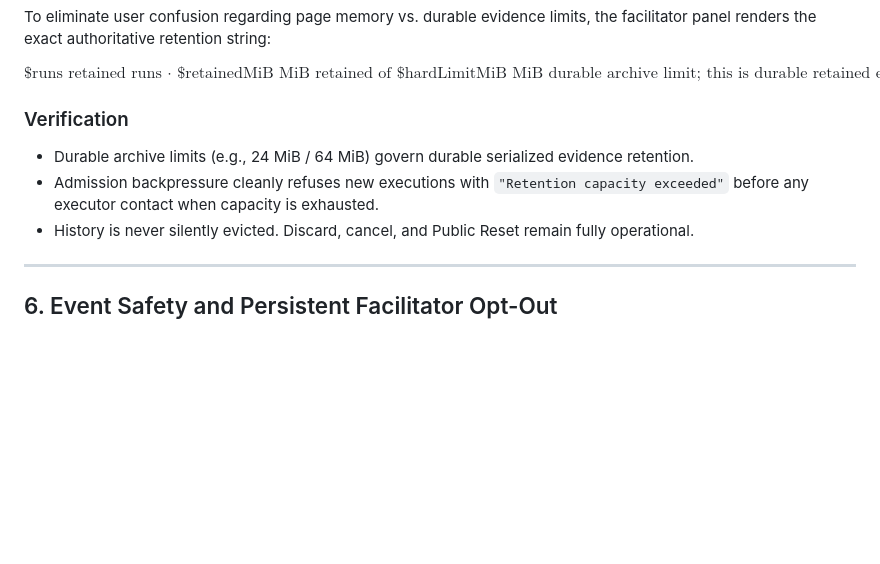
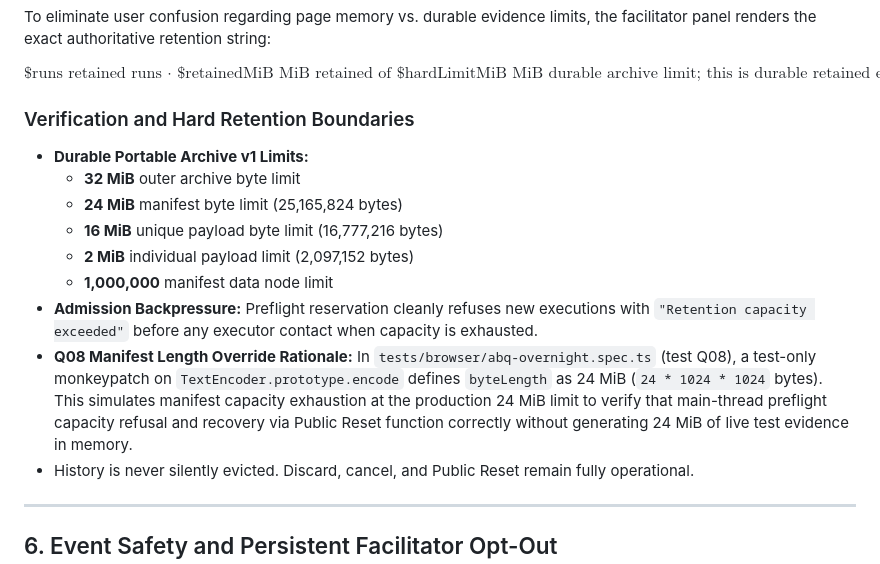
Before and after one commit to A-T-S-K/model-lab, a Markdown page: docs/reviews/pre-M5-ABQ-experience-qualification.md, the part around one of its changes. Drawn GitHub-style; blank space fills up the shorter version.

```diff
--- a/docs/reviews/pre-M5-ABQ-experience-qualification.md
+++ b/docs/reviews/pre-M5-ABQ-experience-qualification.md
@@ -101,9 +109,15 @@ To eliminate user confusion regarding page memory vs. durable evidence limits, t
 
 $$\text{\${runs} retained runs · \${retainedMiB} MiB retained of \${hardLimitMiB} MiB durable archive limit; this is durable retained evidence capacity, not total page/process memory.}$$
 
-### Verification
-- Durable archive limits (e.g., 24 MiB / 64 MiB) govern durable serialized evidence retention.
-- Admission backpressure cleanly refuses new executions with `"Retention capacity exceeded"` before any executor contact when capacity is exhausted.
+### Verification and Hard Retention Boundaries
+- **Durable Portable Archive v1 Limits:**
+  - **32 MiB** outer archive byte limit
+  - **24 MiB** manifest byte limit (25,165,824 bytes)
+  - **16 MiB** unique payload byte limit (16,777,216 bytes)
+  - **2 MiB** individual payload limit (2,097,152 bytes)
+  - **1,000,000** manifest data node limit
+- **Admission Backpressure:** Preflight reservation cleanly refuses new executions with `"Retention capacity exceeded"` before any executor contact when capacity is exhausted.
+- **Q08 Manifest Length Override Rationale:** In `tests/browser/abq-overnight.spec.ts` (test Q08), a test-only monkeypatch on `TextEncoder.prototype.encode` defines `byteLength` as 24 MiB (`24 * 1024 * 1024` bytes). This simulates manifest capacity exhaustion at the production 24 MiB limit to verify that main-thread preflight capacity refusal and recovery via Public Reset function correctly without generating 24 MiB of live test evidence in memory.
 - History is never silently evicted. Discard, cancel, and Public Reset remain fully operational.
 
 ---
```
Also changed, not shown: other parts of docs/reviews/pre-M5-ABQ-experience-qualification.md (+36 -22 lines).
